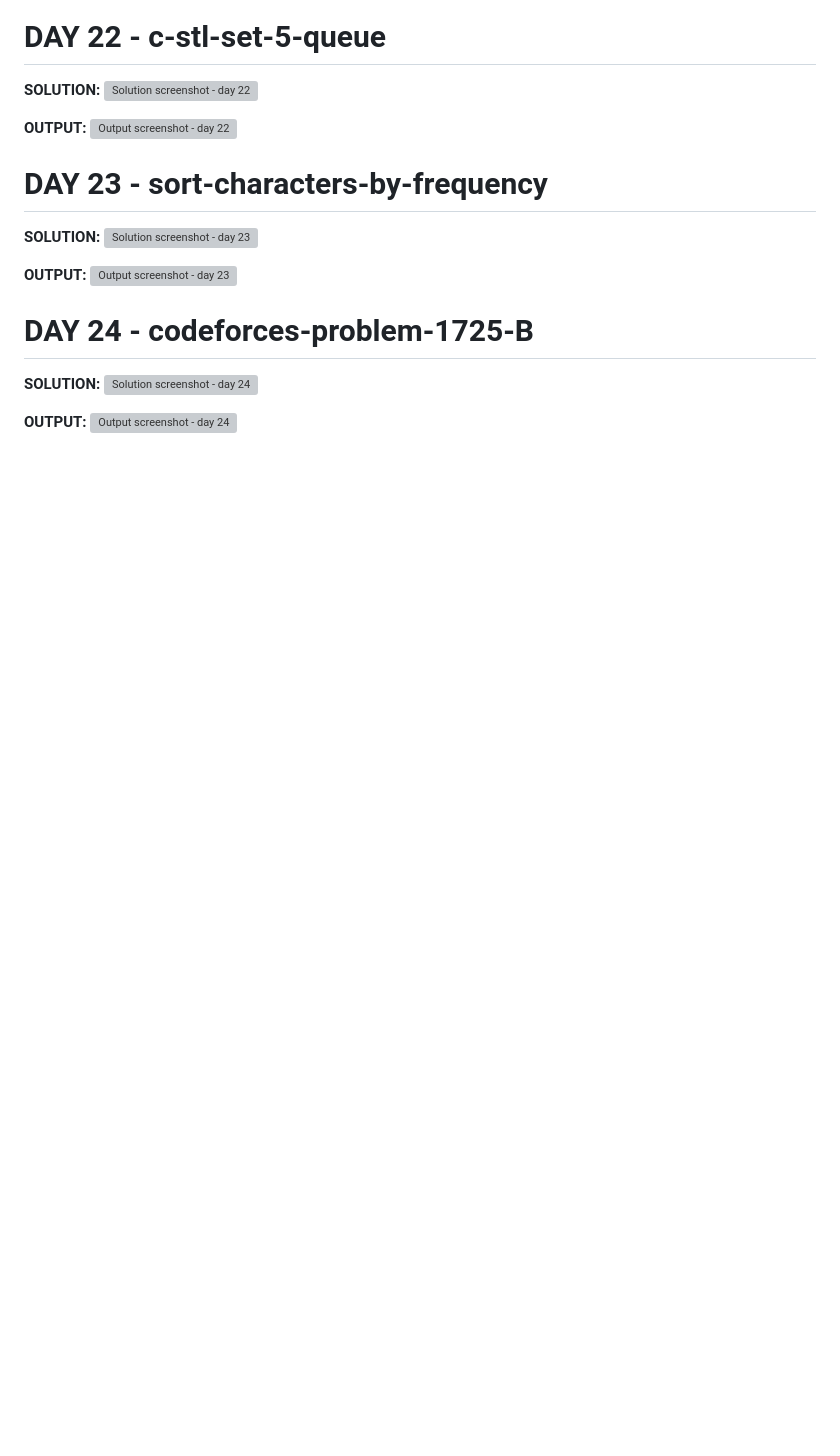
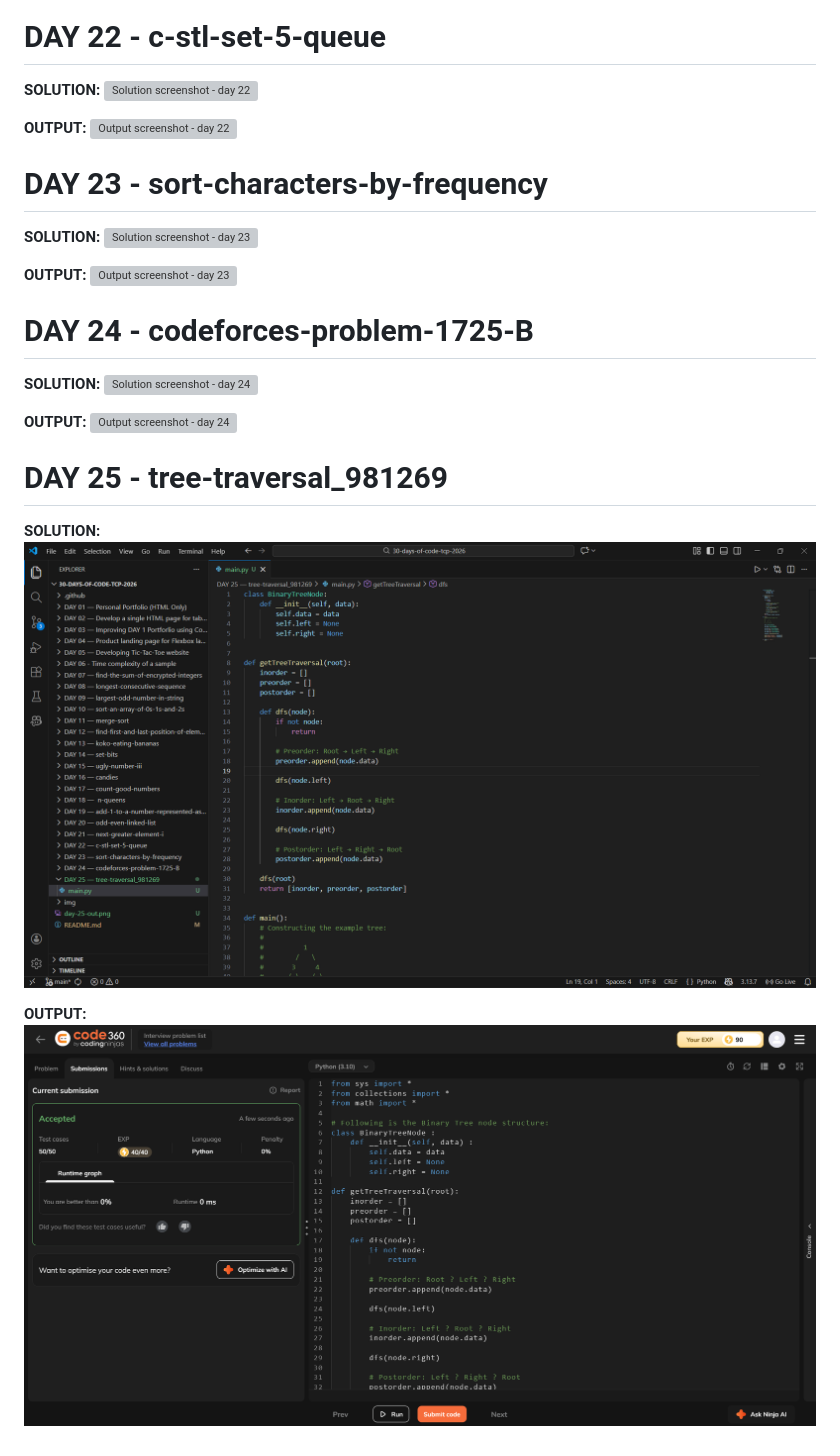
Before and after one commit to dipeshSam/30-days-of-code-tcp-2026, a Markdown page: README.md, the part around the change. Rendered like a GitHub page; pictures changed too: img/day-25-out.png (added), img/day-25-sol.png (added); blank space fills up the shorter version; grey boxes are pictures that could not be loaded.

```diff
--- a/README.md
+++ b/README.md
@@ -211,3 +211,11 @@ Comment: Nice question.
 
 **OUTPUT:**
 ![Output screenshot - day 24](img/day-24-out.png)
+
+
+# DAY 25 - tree-traversal_981269
+**SOLUTION:**
+![Solution screenshot - day 25](img/day-25-sol.png)
+
+**OUTPUT:**
+![Output screenshot - day 25](img/day-25-out.png)
```
Also changed, not shown: 1 other file.
